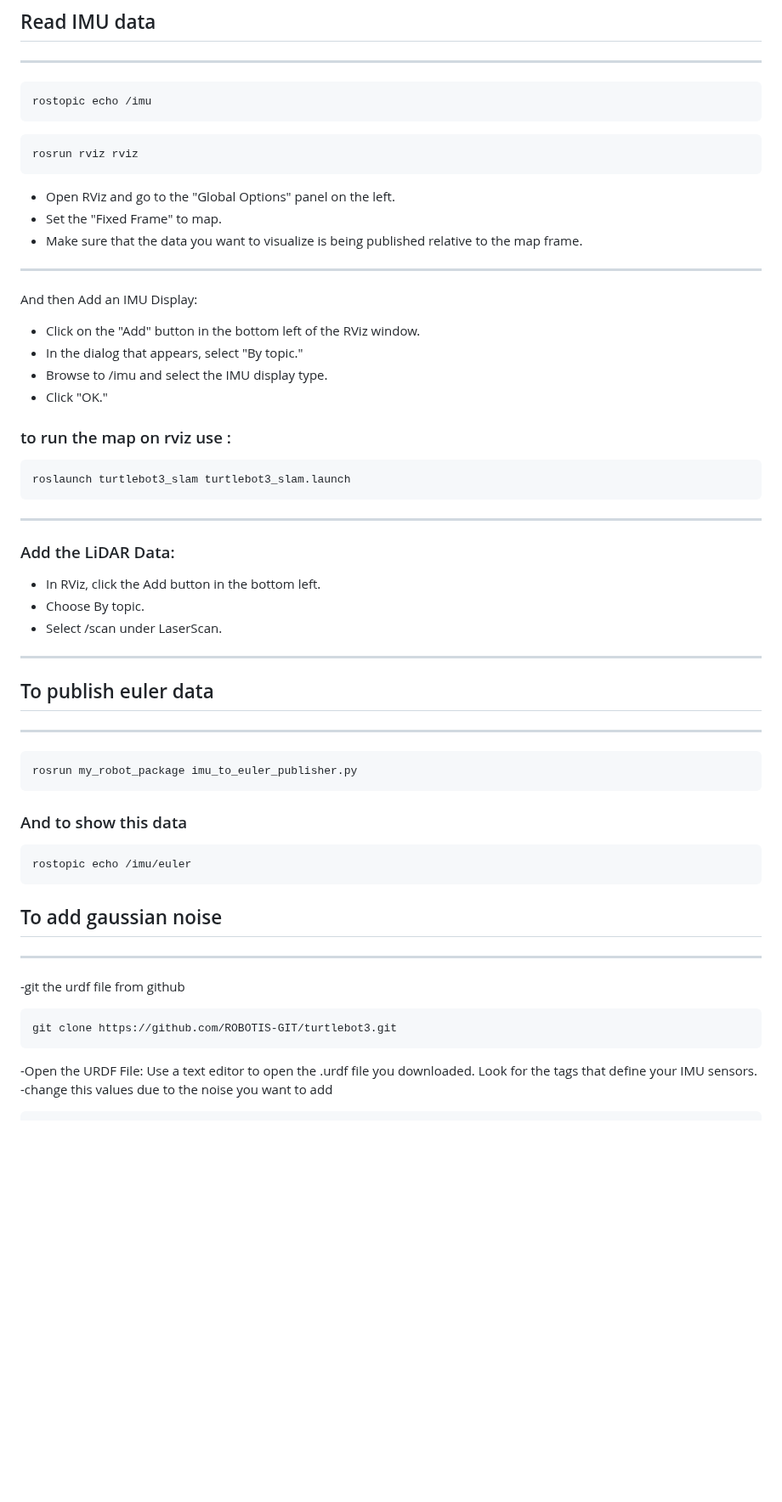
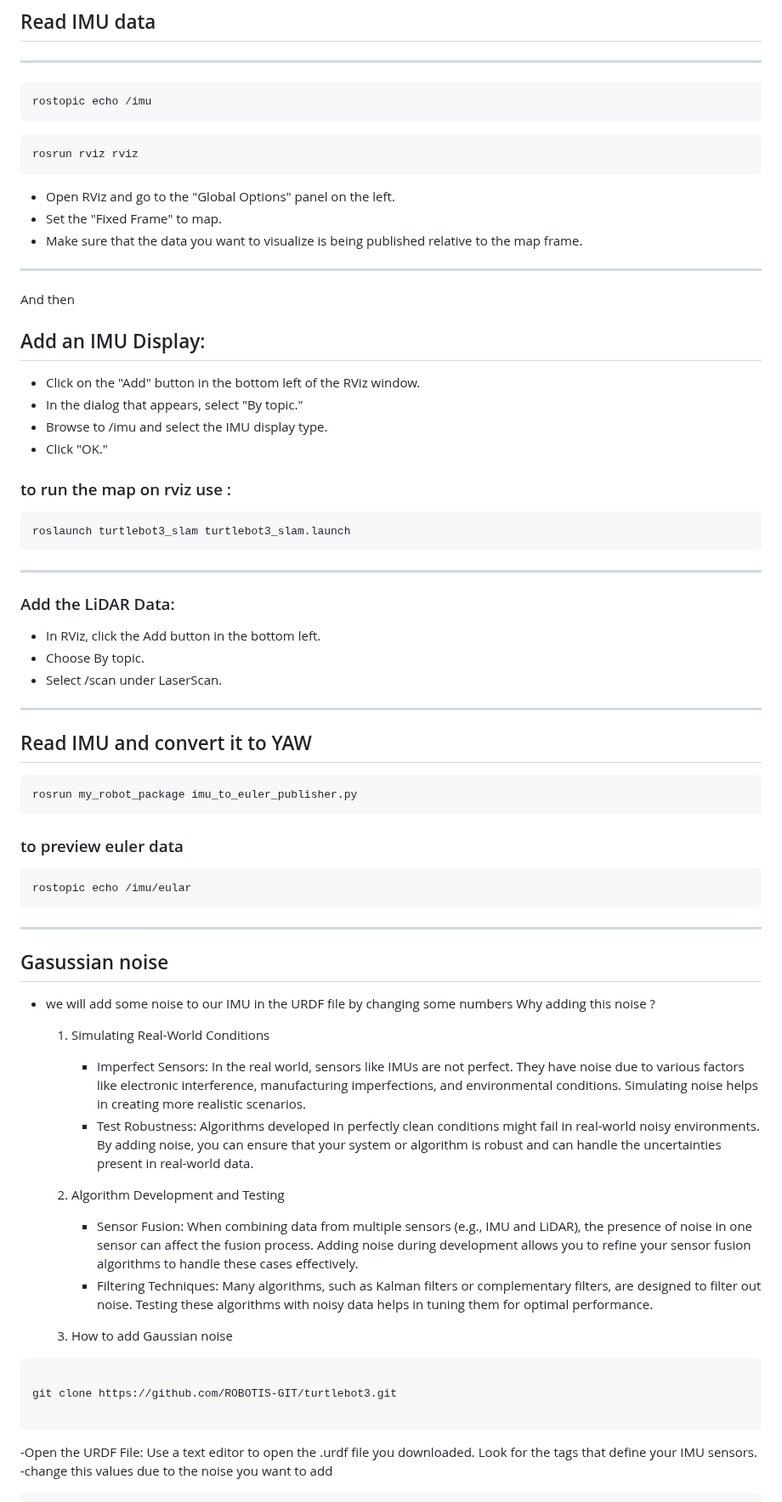
Before and after one commit to Hamody229/MIAturtlebot-, a Markdown page: README.md, the part around one of its changes. Shown at 85% size. Drawn GitHub-style; blank space fills up the shorter version.

````diff
--- a/README.md
+++ b/README.md
@@ -75,17 +44,17 @@ rostopic echo /imu
 ```
 rosrun rviz rviz
 ```
- - Open RViz and go to the "Global Options" panel on the left.
- - Set the "Fixed Frame" to map.
- - Make sure that the data you want to visualize is being published relative to the map frame.
+- Open RViz and go to the "Global Options" panel on the left.
+- Set the "Fixed Frame" to map.
+- Make sure that the data you want to visualize is being published relative to the map frame.
 ******
 And then
-Add an IMU Display:
+## Add an IMU Display:
 
- - Click on the "Add" button in the bottom left of the RViz window.
- - In the dialog that appears, select "By topic."
- - Browse to /imu and select the IMU display type.
- - Click "OK."
+-  Click on the "Add" button in the bottom left of the RViz window.
+-  In the dialog that appears, select "By topic."
+-  Browse to /imu and select the IMU display type.
+-  Click "OK."
 
 ### to run the map on rviz use :
 ```
@@ -98,22 +67,38 @@ roslaunch turtlebot3_slam turtlebot3_slam.launch
 - Choose By topic.
 - Select /scan under LaserScan.
 
-*********
-## To publish euler data
-*********
+
+**********
+## Read IMU and convert it to YAW
+
 ```
 rosrun my_robot_package imu_to_euler_publisher.py
 ```
-### And to show this data
+### to preview euler data
 ```
-rostopic echo /imu/euler
+rostopic echo /imu/eular
 ```
-## To add gaussian noise
+
 *********
--git the urdf file from github
+## Gasussian noise
+
+- we will add some noise to our IMU in the URDF file by changing some numbers
+  Why adding this noise ?
+    1. Simulating Real-World Conditions
+
+       - Imperfect Sensors: In the real world, sensors like IMUs are not perfect. They have noise due to various factors like electronic interference, manufacturing imperfections, and environmental            conditions. Simulating noise helps in creating more realistic scenarios.
+       - Test Robustness: Algorithms developed in perfectly clean conditions might fail in real-world noisy environments. By adding noise, you can ensure that your system or algorithm is robust and            can handle the uncertainties present in real-world data.
+
+    2. Algorithm Development and Testing
+
+        - Sensor Fusion: When combining data from multiple sensors (e.g., IMU and LiDAR), the presence of noise in one sensor can affect the fusion process. Adding noise during development allows you           to refine your sensor fusion algorithms to handle these cases effectively.
+        - Filtering Techniques: Many algorithms, such as Kalman filters or complementary filters, are designed to filter out noise. Testing these algorithms with noisy data helps in tuning them for             optimal performance.
+    3. How to add Gaussian noise
 
 ```
+
 git clone https://github.com/ROBOTIS-GIT/turtlebot3.git
+
 ```
 -Open the URDF File: Use a text editor to open the .urdf file you downloaded. Look for the <sensor> tags that define your IMU sensors.
 -change this values due to the noise you want to add
````
Also changed, not shown: other parts of README.md (+103 -40 lines).
